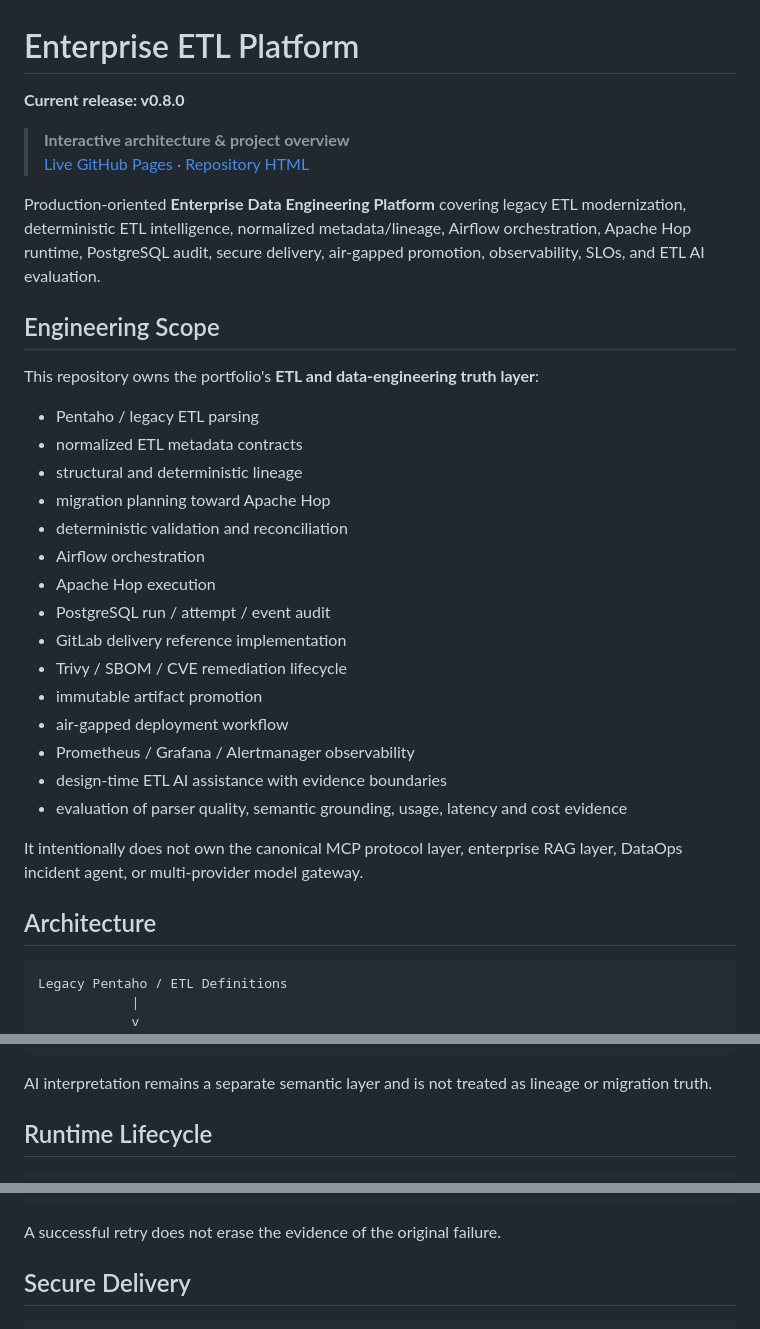
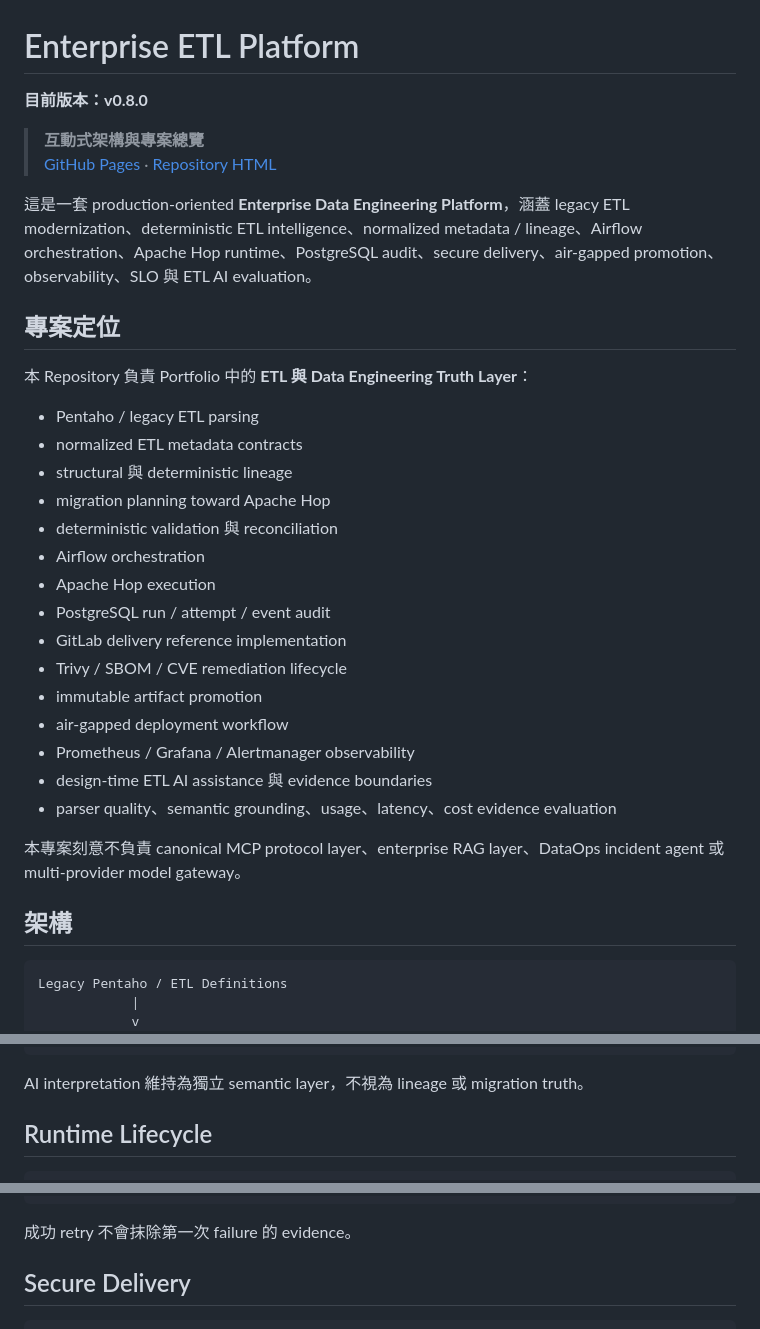
Before and after one commit to kewinall/enterprise-etl-platform, a Markdown page: README.md, 3 parts joined by grey strips. Drawn GitHub-style.

````diff
--- a/README.md
+++ b/README.md
@@ -1,21 +1,21 @@
 # Enterprise ETL Platform
 
-**Current release: v0.8.0**
+**目前版本：v0.8.0**
 
-> **Interactive architecture & project overview**
-> [Live GitHub Pages](https://kewinall.github.io/enterprise-etl-platform/) · [Repository HTML](docs/enterprise-etl-platform-guide.html)
+> **互動式架構與專案總覽**
+> [GitHub Pages](https://kewinall.github.io/enterprise-etl-platform/) · [Repository HTML](docs/enterprise-etl-platform-guide.html)
 
-Production-oriented **Enterprise Data Engineering Platform** covering legacy ETL modernization, deterministic ETL intelligence, normalized metadata/lineage, Airflow orchestration, Apache Hop runtime, PostgreSQL audit, secure delivery, air-gapped promotion, observability, SLOs, and ETL AI evaluation.
+這是一套 production-oriented **Enterprise Data Engineering Platform**，涵蓋 legacy ETL modernization、deterministic ETL intelligence、normalized metadata / lineage、Airflow orchestration、Apache Hop runtime、PostgreSQL audit、secure delivery、air-gapped promotion、observability、SLO 與 ETL AI evaluation。
 
-## Engineering Scope
+## 專案定位
 
-This repository owns the portfolio's **ETL and data-engineering truth layer**:
+本 Repository 負責 Portfolio 中的 **ETL 與 Data Engineering Truth Layer**：
 
 - Pentaho / legacy ETL parsing
 - normalized ETL metadata contracts
-- structural and deterministic lineage
+- structural 與 deterministic lineage
 - migration planning toward Apache Hop
-- deterministic validation and reconciliation
+- deterministic validation 與 reconciliation
 - Airflow orchestration
 - Apache Hop execution
 - PostgreSQL run / attempt / event audit
@@ -24,12 +24,12 @@ This repository owns the portfolio's **ETL and data-engineering truth layer**:
 - immutable artifact promotion
 - air-gapped deployment workflow
 - Prometheus / Grafana / Alertmanager observability
-- design-time ETL AI assistance with evidence boundaries
-- evaluation of parser quality, semantic grounding, usage, latency and cost evidence
+- design-time ETL AI assistance 與 evidence boundaries
+- parser quality、semantic grounding、usage、latency、cost evidence evaluation
 
-It intentionally does not own the canonical MCP protocol layer, enterprise RAG layer, DataOps incident agent, or multi-provider model gateway.
+本專案刻意不負責 canonical MCP protocol layer、enterprise RAG layer、DataOps incident agent 或 multi-provider model gateway。
 
-## Architecture
+## 架構
 
 ```text
 Legacy Pentaho / ETL Definitions
@@ -105,7 +105,7 @@ Apache Hop Target
 Validation / Reconciliation
 ```
 
-AI interpretation remains a separate semantic layer and is not treated as lineage or migration truth.
+AI interpretation 維持為獨立 semantic layer，不視為 lineage 或 migration truth。
 
 ## Runtime Lifecycle
 
@@ -128,7 +128,7 @@ PostgreSQL audit truth
     +--> Grafana
 ```
 
-A successful retry does not erase the evidence of the original failure.
+成功 retry 不會抹除第一次 failure 的 evidence。
 
 ## Secure Delivery
 
````
Also changed, not shown: other parts of README.md (+35 -35 lines).
